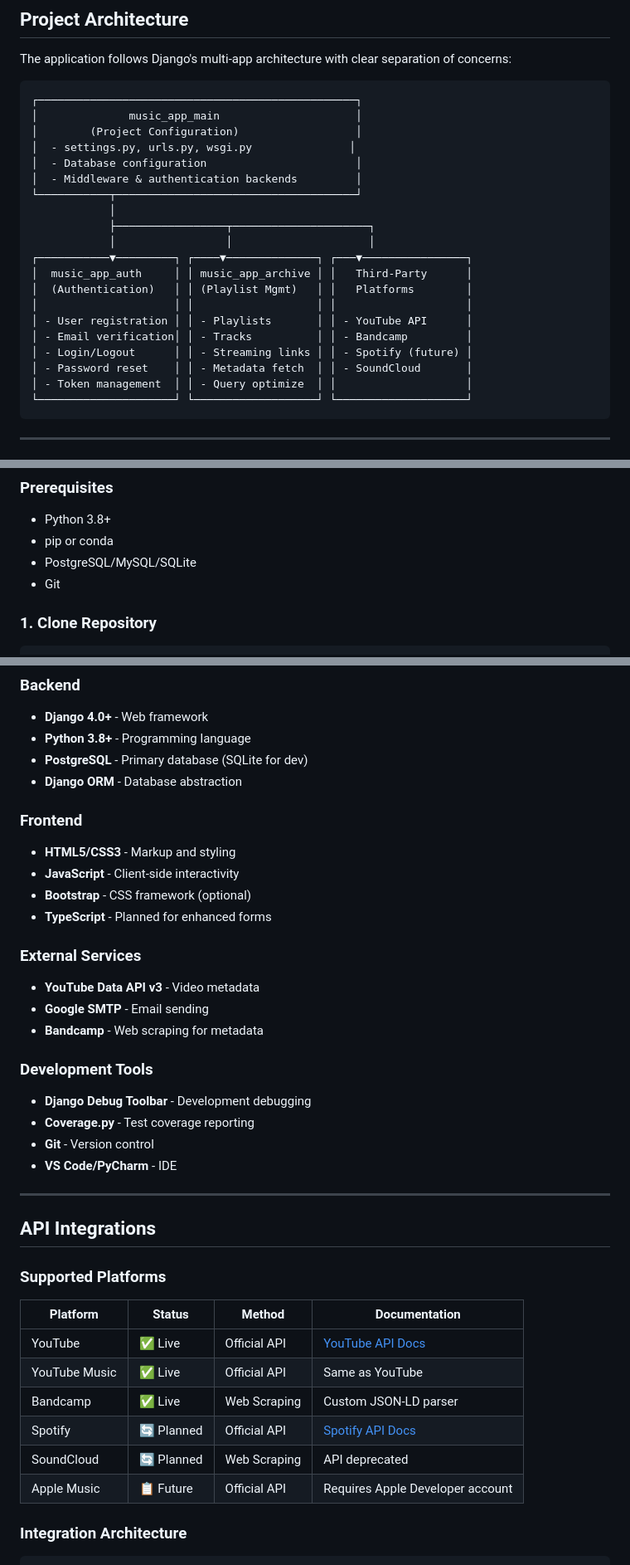
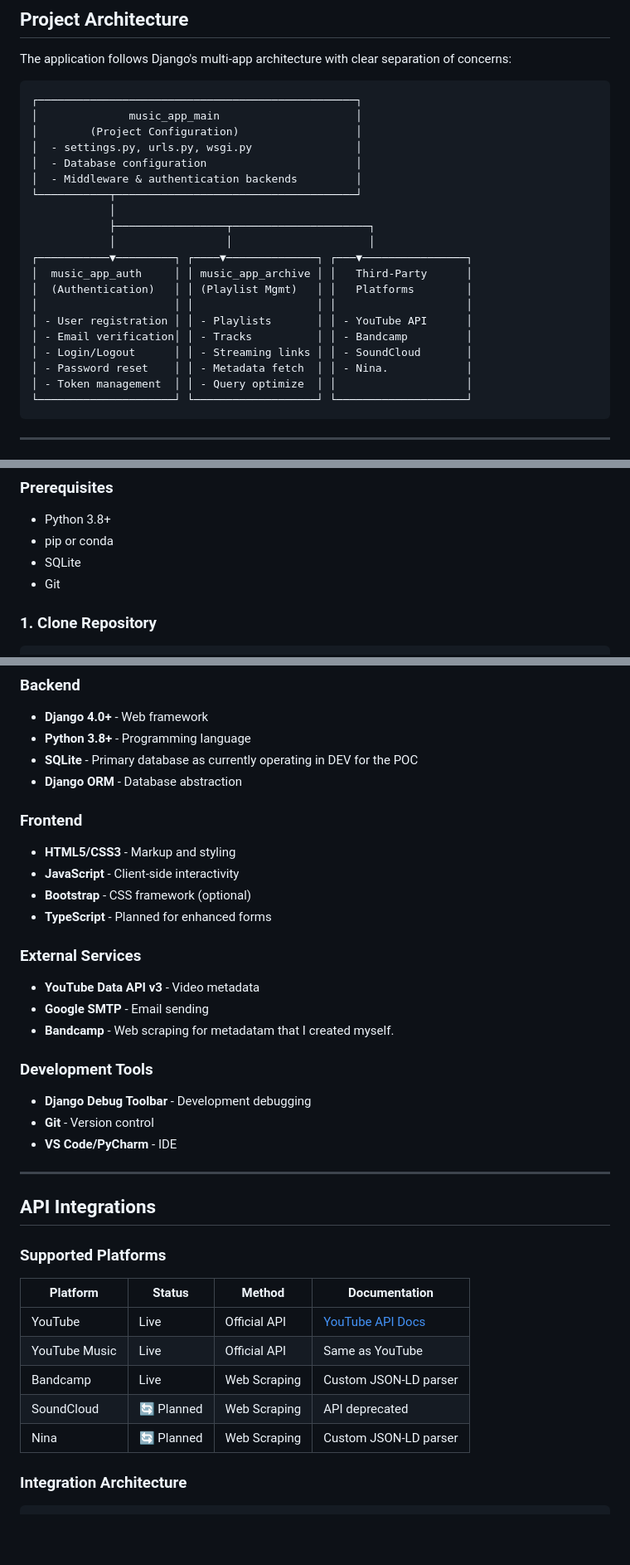
Before and after one commit to timStephens0710/ExampleMusicApp, a Markdown page: README.md, 3 parts joined by grey strips. Shown at 83% size. Drawn GitHub-style; blank space fills up the shorter version.

Commit message:
fix up README

````diff
--- a/README.md
+++ b/README.md
@@ -77,7 +79,7 @@ The application follows Django's multi-app architecture with clear separation of
 ┌─────────────────────────────────────────────────┐
 │              music_app_main                     │
 │        (Project Configuration)                  │
-│  - settings.py, urls.py, wsgi.py               │
+│  - settings.py, urls.py, wsgi.py                │
 │  - Database configuration                       │
 │  - Middleware & authentication backends         │
 └───────────┬─────────────────────────────────────┘
@@ -90,8 +92,8 @@ The application follows Django's multi-app architecture with clear separation of
 │                     │ │                   │ │                    │
 │ - User registration │ │ - Playlists       │ │ - YouTube API      │
 │ - Email verification│ │ - Tracks          │ │ - Bandcamp         │
-│ - Login/Logout      │ │ - Streaming links │ │ - Spotify (future) │
-│ - Password reset    │ │ - Metadata fetch  │ │ - SoundCloud       │
+│ - Login/Logout      │ │ - Streaming links │ │ - SoundCloud       │
+│ - Password reset    │ │ - Metadata fetch  │ │ - Nina.            │
 │ - Token management  │ │ - Query optimize  │ │                    │
 └─────────────────────┘ └───────────────────┘ └────────────────────┘
 ```
@@ -433,7 +435,7 @@ music-app/                        # Project root
 
 - Python 3.8+
 - pip or conda
-- PostgreSQL/MySQL/SQLite
+- SQLite
 - Git
 
 ### 1. Clone Repository
@@ -583,7 +585,7 @@ tests/
 ### Backend
 - **Django 4.0+** - Web framework
 - **Python 3.8+** - Programming language
-- **PostgreSQL** - Primary database (SQLite for dev)
+- **SQLite** - Primary database as currently operating in DEV for the POC
 - **Django ORM** - Database abstraction
 
 ### Frontend
@@ -595,11 +597,10 @@ tests/
 ### External Services
 - **YouTube Data API v3** - Video metadata
 - **Google SMTP** - Email sending
-- **Bandcamp** - Web scraping for metadata
+- **Bandcamp** - Web scraping for metadatam that I created myself.
 
 ### Development Tools
 - **Django Debug Toolbar** - Development debugging
-- **Coverage.py** - Test coverage reporting
 - **Git** - Version control
 - **VS Code/PyCharm** - IDE
 
@@ -611,12 +612,11 @@ tests/
 
 | Platform | Status | Method | Documentation |
 |----------|--------|--------|--------------|
-| YouTube | ✅ Live | Official API | [YouTube API Docs](https://developers.google.com/youtube/v3) |
-| YouTube Music | ✅ Live | Official API | Same as YouTube |
-| Bandcamp | ✅ Live | Web Scraping | Custom JSON-LD parser |
-| Spotify | 🔄 Planned | Official API | [Spotify API Docs](https://developer.spotify.com/documentation/web-api/) |
+| YouTube | Live | Official API | [YouTube API Docs](https://developers.google.com/youtube/v3) |
+| YouTube Music | Live | Official API | Same as YouTube |
+| Bandcamp | Live | Web Scraping | Custom JSON-LD parser |
 | SoundCloud | 🔄 Planned | Web Scraping | API deprecated |
-| Apple Music | 📋 Future | Official API | Requires Apple Developer account |
+| Nina | 🔄 Planned | Web Scraping | Custom JSON-LD parser |
 
 ### Integration Architecture
 
````
Also changed, not shown: other parts of README.md (+3 -1 lines).
